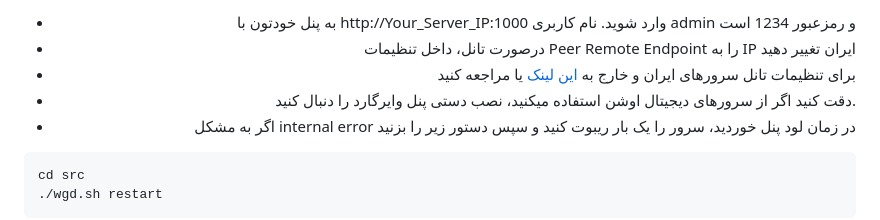
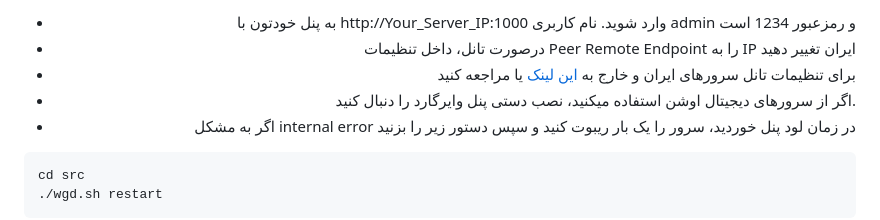
Before and after one commit to amirmbn/WireGuard-Dashboard, a Markdown page: README.md, the part around the change. GitHub-like rendering.

```diff
--- a/README.md
+++ b/README.md
@@ -21,7 +21,7 @@ sudo wget https://raw.githubusercontent.com/amirmbn/WireGuard-Dashboard/main/set
 - به پنل خودتون با http://Your_Server_IP:1000 وارد شوید. نام کاربری admin و رمزعبور 1234 است
 - درصورت تانل، داخل تنظیمات Peer Remote Endpoint را به IP ایران تغییر دهید
 - برای تنظیمات تانل سرورهای ایران و خارج به [این لینک](https://github.com/amirmbn/UDP2RAW) یا مراجعه کنید
-- دقت کنید اگر از سرورهای دیجیتال اوشن استفاده میکنید، نصب دستی پنل وایرگارد را دنبال کنید.
+- اگر از سرورهای دیجیتال اوشن استفاده میکنید، نصب دستی پنل وایرگارد را دنبال کنید.
 - اگر به مشکل internal error در زمان لود پنل خوردید، سرور را یک بار ریبوت کنید و سپس دستور زیر را بزنید
 <div align="left">
 
```
